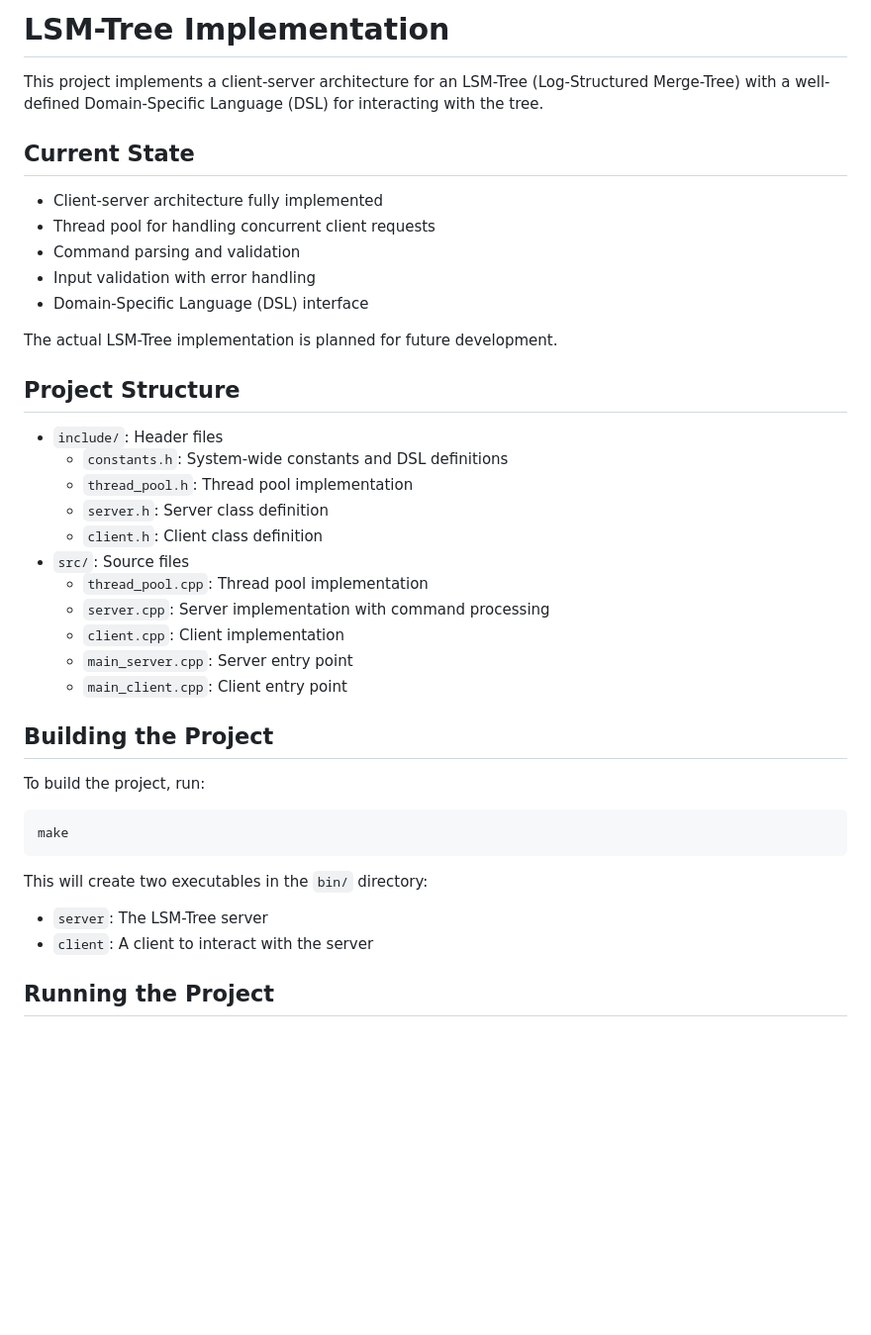
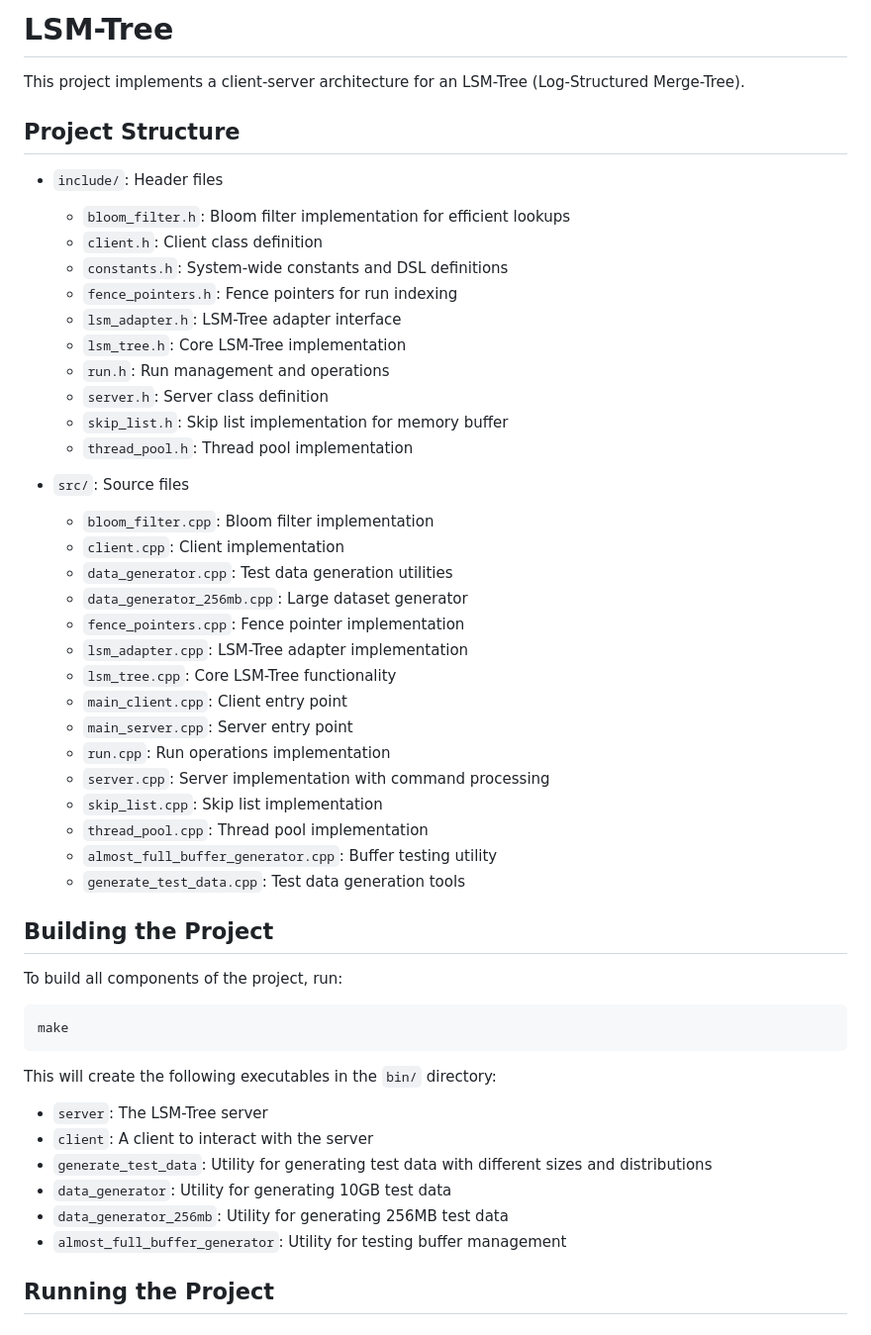
Before and after one commit to fiidalgo/cs2650, a Markdown page: README.md, the part around the change printed below. Shown: that part at 99% size. Drawn GitHub-style; blank space fills up the shorter version.

````diff
--- a/README.md
+++ b/README.md
@@ -1,43 +1,55 @@
-# LSM-Tree Implementation
+# LSM-Tree
 
-This project implements a client-server architecture for an LSM-Tree (Log-Structured Merge-Tree) with a well-defined Domain-Specific Language (DSL) for interacting with the tree.
-
-## Current State
-
-- Client-server architecture fully implemented
-- Thread pool for handling concurrent client requests
-- Command parsing and validation
-- Input validation with error handling
-- Domain-Specific Language (DSL) interface
-
-The actual LSM-Tree implementation is planned for future development.
+This project implements a client-server architecture for an LSM-Tree (Log-Structured Merge-Tree).
 
 ## Project Structure
 
 - `include/`: Header files
+
+  - `bloom_filter.h`: Bloom filter implementation for efficient lookups
+  - `client.h`: Client class definition
   - `constants.h`: System-wide constants and DSL definitions
+  - `fence_pointers.h`: Fence pointers for run indexing
+  - `lsm_adapter.h`: LSM-Tree adapter interface
+  - `lsm_tree.h`: Core LSM-Tree implementation
+  - `run.h`: Run management and operations
+  - `server.h`: Server class definition
+  - `skip_list.h`: Skip list implementation for memory buffer
   - `thread_pool.h`: Thread pool implementation
-  - `server.h`: Server class definition
-  - `client.h`: Client class definition
+
 - `src/`: Source files
+  - `bloom_filter.cpp`: Bloom filter implementation
+  - `client.cpp`: Client implementation
+  - `data_generator.cpp`: Test data generation utilities
+  - `data_generator_256mb.cpp`: Large dataset generator
+  - `fence_pointers.cpp`: Fence pointer implementation
+  - `lsm_adapter.cpp`: LSM-Tree adapter implementation
+  - `lsm_tree.cpp`: Core LSM-Tree functionality
+  - `main_client.cpp`: Client entry point
+  - `main_server.cpp`: Server entry point
+  - `run.cpp`: Run operations implementation
+  - `server.cpp`: Server implementation with command processing
+  - `skip_list.cpp`: Skip list implementation
   - `thread_pool.cpp`: Thread pool implementation
-  - `server.cpp`: Server implementation with command processing
-  - `client.cpp`: Client implementation
-  - `main_server.cpp`: Server entry point
-  - `main_client.cpp`: Client entry point
+  - `almost_full_buffer_generator.cpp`: Buffer testing utility
+  - `generate_test_data.cpp`: Test data generation tools
 
 ## Building the Project
 
-To build the project, run:
+To build all components of the project, run:
 
 ```bash
 make
 ```
 
-This will create two executables in the `bin/` directory:
+This will create the following executables in the `bin/` directory:
 
 - `server`: The LSM-Tree server
 - `client`: A client to interact with the server
+- `generate_test_data`: Utility for generating test data with different sizes and distributions
+- `data_generator`: Utility for generating 10GB test data
+- `data_generator_256mb`: Utility for generating 256MB test data
+- `almost_full_buffer_generator`: Utility for testing buffer management
 
 ## Running the Project
 
````
Also changed, not shown: other parts of README.md (+45 -0 lines).
